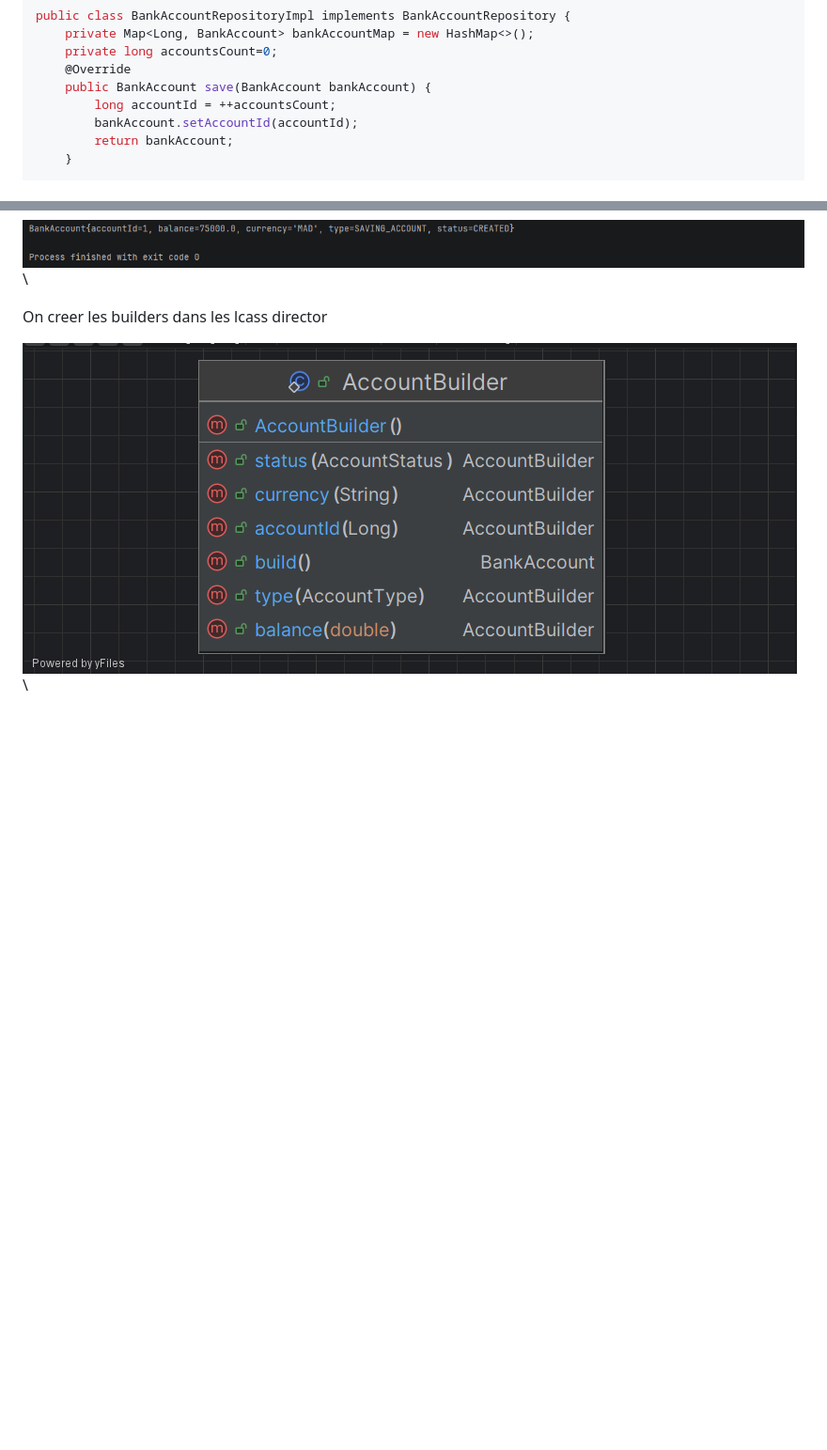
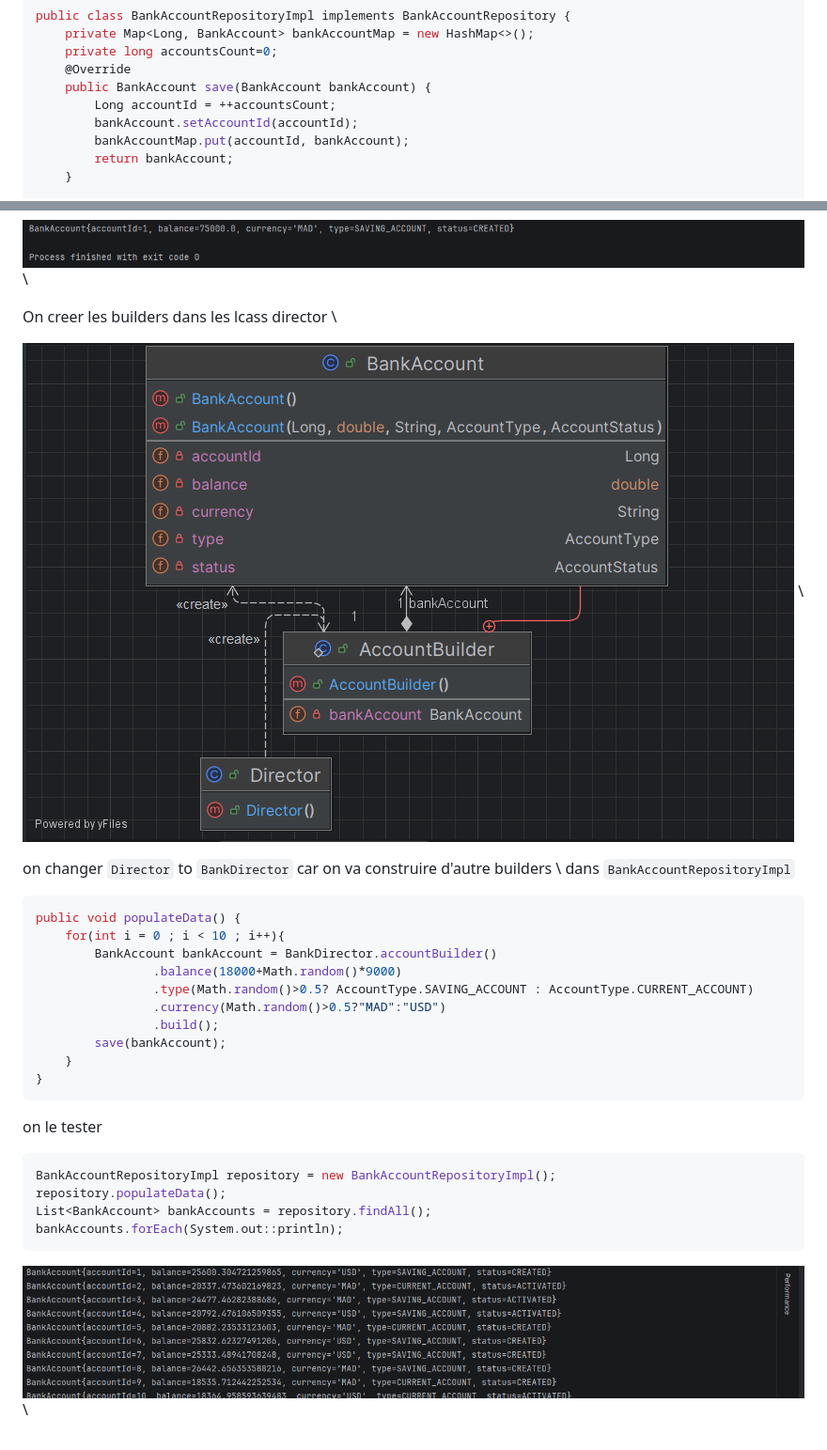
Before and after one commit to Elcadi-Hamza/Activit--Pratique-Design-Patterns, a Markdown page: A6-Singloton-Builder-Prototype/README.md, 2 parts joined by grey strips. Shown at 94% size. Drawn GitHub-style; pictures changed too: screenShots/A6/2.png, screenShots/A6/4.png (added); blank space fills up the shorter version.

Commit message:
testing the bankAccount population methode

````diff
--- a/A6-Singloton-Builder-Prototype/README.md
+++ b/A6-Singloton-Builder-Prototype/README.md
@@ -45,8 +45,9 @@ public class BankAccountRepositoryImpl implements BankAccountRepository {
     private long accountsCount=0;
     @Override
     public BankAccount save(BankAccount bankAccount) {
-        long accountId = ++accountsCount;
+        Long accountId = ++accountsCount;
         bankAccount.setAccountId(accountId);
+        bankAccountMap.put(accountId, bankAccount);
         return bankAccount;
     }
 
@@ -185,7 +186,29 @@ System.out.println(bankAccount);
 ```
 ![output](../screenShots/A6/3.png) \
 
-On creer les builders dans les lcass director
-
+On creer les builders dans les lcass director \
 
 ![diagramme](../screenShots/A6/2.png) \
+
+on changer `Director` to `BankDirector` car on va construire d'autre builders \
+dans `BankAccountRepositoryImpl`
+```java
+public void populateData() {
+    for(int i = 0 ; i < 10 ; i++){
+        BankAccount bankAccount = BankDirector.accountBuilder()
+                .balance(18000+Math.random()*9000)
+                .type(Math.random()>0.5? AccountType.SAVING_ACCOUNT : AccountType.CURRENT_ACCOUNT)
+                .currency(Math.random()>0.5?"MAD":"USD")
+                .build();
+        save(bankAccount);
+    }
+}
+```
+on le tester
+```java
+BankAccountRepositoryImpl repository = new BankAccountRepositoryImpl();
+repository.populateData();
+List<BankAccount> bankAccounts = repository.findAll();
+bankAccounts.forEach(System.out::println);
+```
+![output](../screenShots/A6/4.png) \
````
Also changed, not shown: 4 other files.
